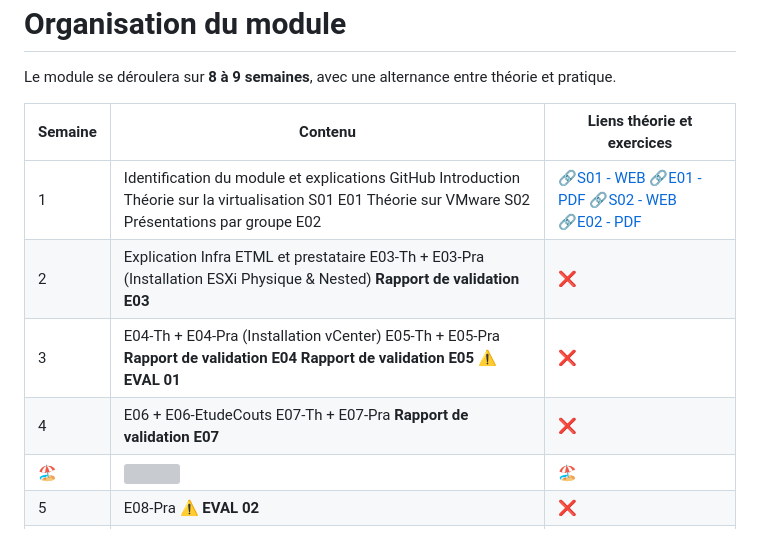
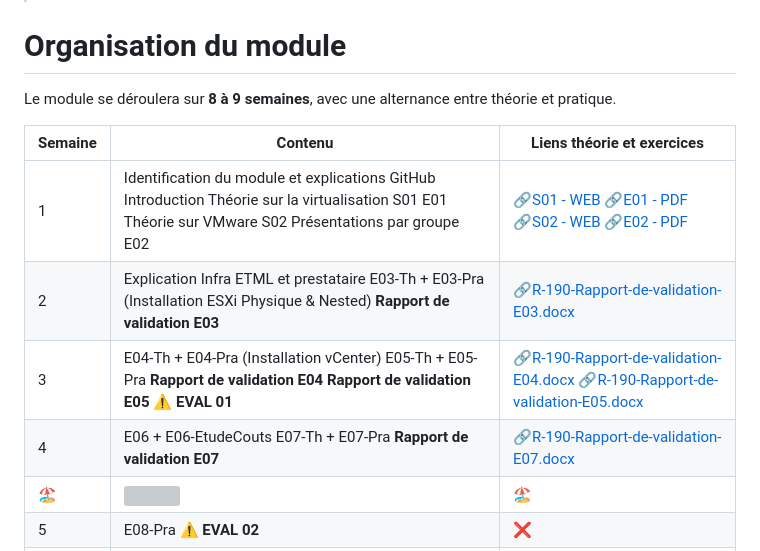
Before and after one commit to ETML-INF/C-190-Virtualisation, a Markdown page: README.md, the part around the change. GitHub-like rendering; grey boxes are pictures that could not be loaded.

Commit message:
Update links planning

```diff
--- a/README.md
+++ b/README.md
@@ -23,9 +23,9 @@ Le module se déroulera sur **8 à 9 semaines**, avec une alternance entre théo
 | Semaine | Contenu | Liens théorie et exercices |
 |---------|---------|---------|
 | 1 | Identification du module et explications GitHub </br> Introduction </br> Théorie sur la virtualisation S01  </br> E01 </br> Théorie sur VMware S02 </br> Présentations par groupe </br> E02 |[🔗S01 - WEB](https://etml-inf.github.io/C-190-Virtualisation/S01-C190-Introduction.html)</br> [🔗E01 - PDF](https://etml-inf.github.io/C-190-Virtualisation/exercices/E01-C190-Introduction.pdf) </br> [🔗S02 - WEB](https://etml-inf.github.io/C-190-Virtualisation/S02-C190-Introduction-VmWare.html) </br> [🔗E02 - PDF](https://etml-inf.github.io/C-190-Virtualisation/exercices/E02-C190-Introduction-a-VmWare.pdf) |
-| 2 | Explication Infra ETML et prestataire </br> E03-Th + E03-Pra (Installation ESXi Physique & Nested) </br> **Rapport de validation E03**  |❌|
-| 3 | E04-Th + E04-Pra (Installation vCenter) </br> E05-Th + E05-Pra </br> **Rapport de validation E04** </br>  **Rapport de validation E05** </br> ⚠️ **EVAL 01** |❌|
-| 4 | E06 + E06-EtudeCouts </br> E07-Th + E07-Pra </br> **Rapport de validation E07** |❌|
+| 2 | Explication Infra ETML et prestataire </br> E03-Th + E03-Pra (Installation ESXi Physique & Nested) </br> **Rapport de validation E03**  |[🔗R-190-Rapport-de-validation-E03.docx](./d-rapports-validations/R-190-Rapport-de-validation-Exercice03.docx)|
+| 3 | E04-Th + E04-Pra (Installation vCenter) </br> E05-Th + E05-Pra </br> **Rapport de validation E04** </br>  **Rapport de validation E05** </br> ⚠️ **EVAL 01** |[🔗R-190-Rapport-de-validation-E04.docx](./d-rapports-validations/R-190-Rapport-de-validation-Exercice04.docx) </br> [🔗R-190-Rapport-de-validation-E05.docx](./d-rapports-validations/R-190-Rapport-de-validation-Exercice05.docx) |
+| 4 | E06 + E06-EtudeCouts </br> E07-Th + E07-Pra </br> **Rapport de validation E07** |[🔗R-190-Rapport-de-validation-E07.docx](./d-rapports-validations/R-190-Rapport-de-validation-Exercice07.docx)|
 | 🏖️ | <img src="./b-UnitesEnseignement/Support/img/im-on-vacation-danny-mullen.gif" width="100" height="100"> |🏖️|
 | 5 | E08-Pra </br> ⚠️ **EVAL 02** </br> |❌|
 | 6-8 | Projet P_SYS-190 sur HyperV |❌|
```
